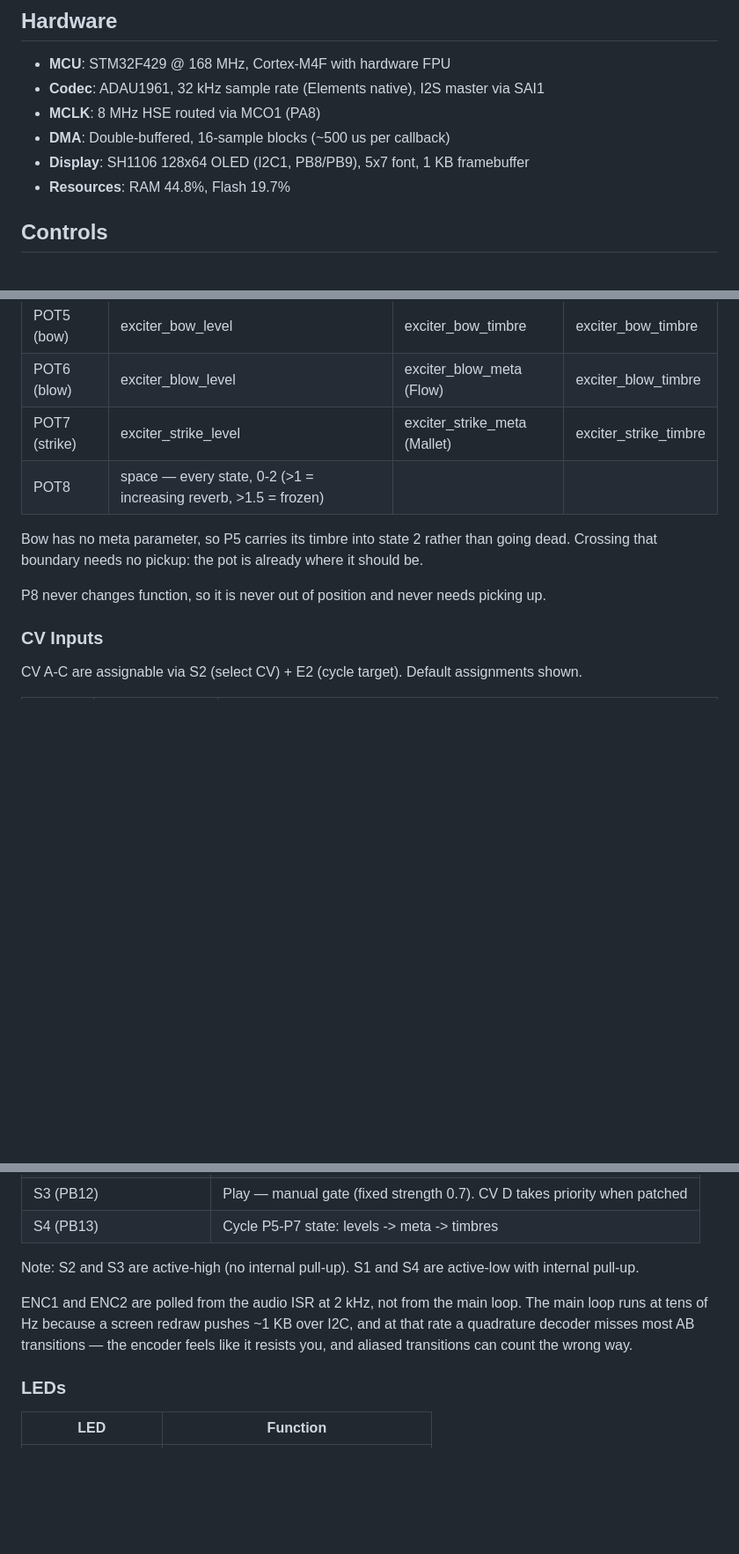
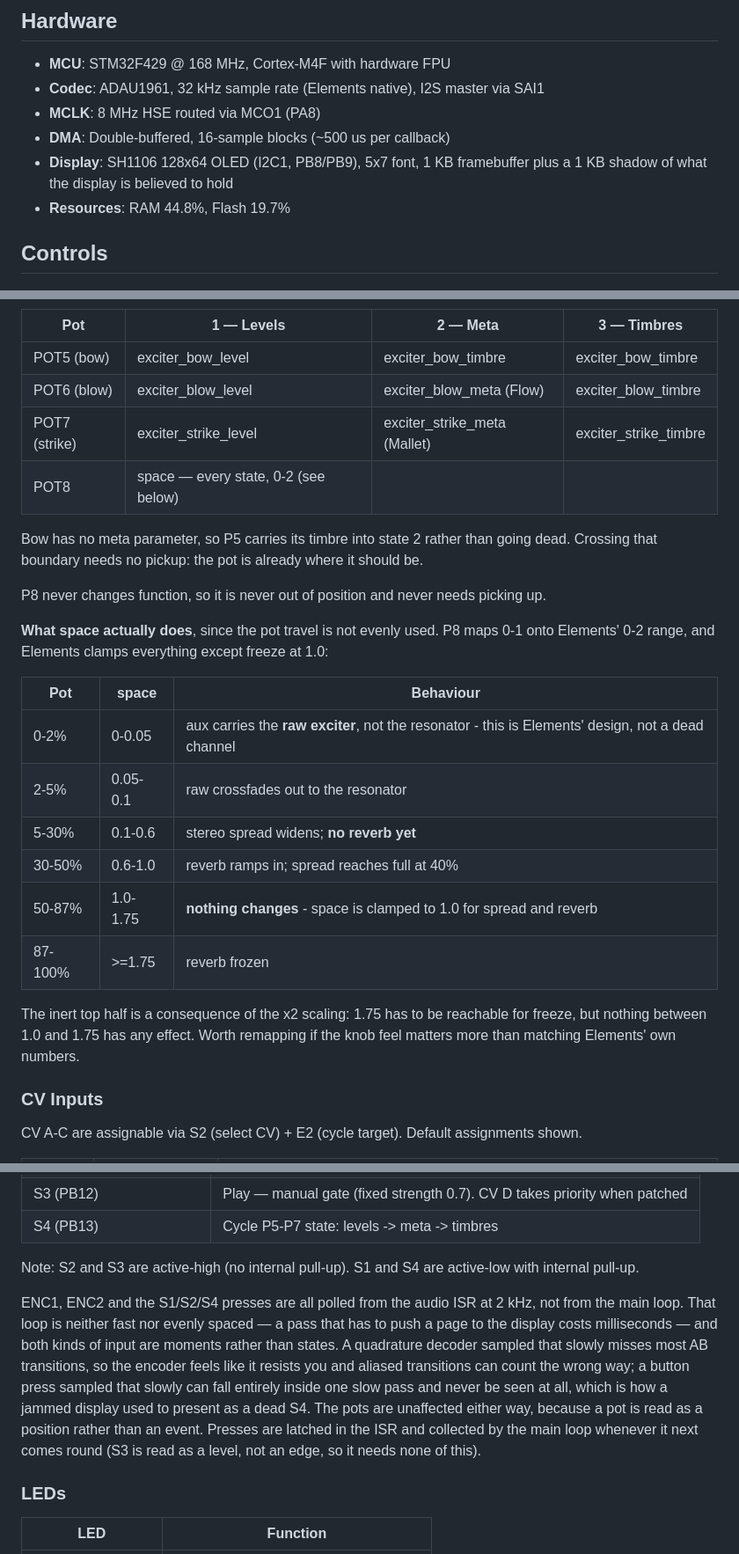
Before and after one commit to Eight4aWish/eurorack_modules, a Markdown page: docs/KSOLOTI_ELEMENTS.md, 3 parts joined by grey strips. Shown at 88% size. Rendered like a GitHub page; blank space fills up the shorter version.

```diff
--- a/docs/KSOLOTI_ELEMENTS.md
+++ b/docs/KSOLOTI_ELEMENTS.md
@@ -16,7 +16,7 @@ Based on the **Elements** modal synthesis voice by [Émilie Gillet](https://gith
 - **Codec**: ADAU1961, 32 kHz sample rate (Elements native), I2S master via SAI1
 - **MCLK**: 8 MHz HSE routed via MCO1 (PA8)
 - **DMA**: Double-buffered, 16-sample blocks (~500 us per callback)
-- **Display**: SH1106 128x64 OLED (I2C1, PB8/PB9), 5x7 font, 1 KB framebuffer
+- **Display**: SH1106 128x64 OLED (I2C1, PB8/PB9), 5x7 font, 1 KB framebuffer plus a 1 KB shadow of what the display is believed to hold
 - **Resources**: RAM 44.8%, Flash 19.7%
 
 ## Controls
@@ -41,12 +41,28 @@ then timbre. Pot pickup prevents jumps on a change.
 | POT5 (bow) | exciter_bow_level | exciter_bow_timbre | exciter_bow_timbre |
 | POT6 (blow) | exciter_blow_level | exciter_blow_meta (Flow) | exciter_blow_timbre |
 | POT7 (strike) | exciter_strike_level | exciter_strike_meta (Mallet) | exciter_strike_timbre |
-| POT8 | space — every state, 0-2 (>1 = increasing reverb, >1.5 = frozen) |||
+| POT8 | space — every state, 0-2 (see below) |||
 
 Bow has no meta parameter, so P5 carries its timbre into state 2 rather than going dead.
 Crossing that boundary needs no pickup: the pot is already where it should be.
 
 P8 never changes function, so it is never out of position and never needs picking up.
+
+**What space actually does**, since the pot travel is not evenly used. P8 maps 0-1 onto
+Elements' 0-2 range, and Elements clamps everything except freeze at 1.0:
+
+| Pot | space | Behaviour |
+|-----|-------|-----------|
+| 0-2% | 0-0.05 | aux carries the **raw exciter**, not the resonator - this is Elements' design, not a dead channel |
+| 2-5% | 0.05-0.1 | raw crossfades out to the resonator |
+| 5-30% | 0.1-0.6 | stereo spread widens; **no reverb yet** |
+| 30-50% | 0.6-1.0 | reverb ramps in; spread reaches full at 40% |
+| 50-87% | 1.0-1.75 | **nothing changes** - space is clamped to 1.0 for spread and reverb |
+| 87-100% | >=1.75 | reverb frozen |
+
+The inert top half is a consequence of the x2 scaling: 1.75 has to be reachable for freeze,
+but nothing between 1.0 and 1.75 has any effect. Worth remapping if the knob feel matters
+more than matching Elements' own numbers.
 
 ### CV Inputs
 
@@ -77,10 +93,16 @@ CV A-C are assignable via S2 (select CV) + E2 (cycle target). Default assignment
 
 Note: S2 and S3 are active-high (no internal pull-up). S1 and S4 are active-low with internal pull-up.
 
-ENC1 and ENC2 are polled from the audio ISR at 2 kHz, not from the main loop. The main loop
-runs at tens of Hz because a screen redraw pushes ~1 KB over I2C, and at that rate a
-quadrature decoder misses most AB transitions — the encoder feels like it resists you, and
-aliased transitions can count the wrong way.
+ENC1, ENC2 and the S1/S2/S4 presses are all polled from the audio ISR at 2 kHz, not from
+the main loop. That loop is neither fast nor evenly spaced — a pass that has to push a page
+to the display costs milliseconds — and both kinds of input are moments rather than states.
+A quadrature decoder sampled that slowly misses most AB transitions, so the encoder feels
+like it resists you and aliased transitions can count the wrong way; a button press sampled
+that slowly can fall entirely inside one slow pass and never be seen at all, which is how
+a jammed display used to present as a dead S4. The pots are unaffected either way, because
+a pot is read as a position rather than an event. Presses are latched in the ISR and
+collected by the main loop whenever it next comes round (S3 is read as a level, not an
+edge, so it needs none of this).
 
 ### LEDs
 
```
Also changed, not shown: other parts of docs/KSOLOTI_ELEMENTS.md (+9 -6 lines), README.md (+4 -4 lines).
